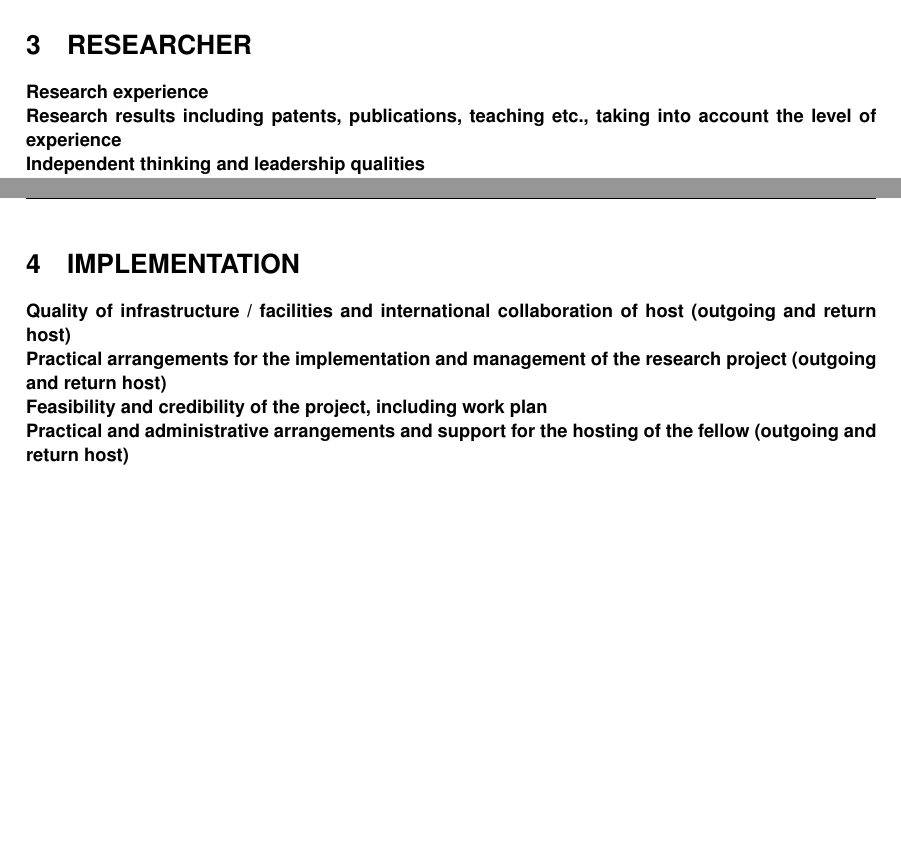
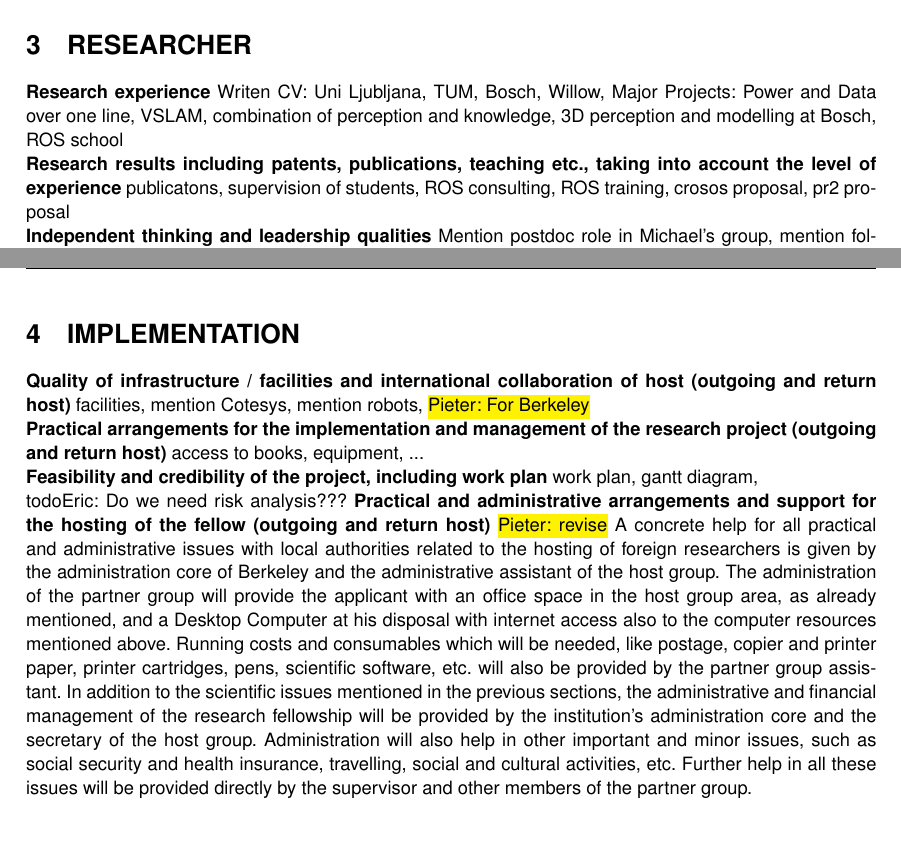
Before and after one commit to dejanpan/marie-curie-ksem, a LaTeX document (ksem.tex, which reads 03-researcher.tex, 04-implementation.tex): two parts of pages 12 and 13 of 15, joined at a grey line, cut so that both start at the same text. Compiled offline with pdfLaTeX; a LaTeX package or settings file that is missing is left out.

Commit message:
chapter III and IV

```diff
--- a/03-researcher.tex
+++ b/03-researcher.tex
@@ -1,10 +1,10 @@
 \section{RESEARCHER} % (MAXIMUM 7 PAGES WHICH INCLUDES A CV AND A LIST OF MAIN ACHIEVEMENTS)
 \label{sec:researcher}
-\textbf{Research experience} \\
+\textbf{Research experience}
+Writen CV: Uni Ljubljana, TUM, Bosch, Willow,
+Major Projects: Power and Data over one line, VSLAM, combination of perception and knowledge, 3D perception
+and modelling at Bosch, ROS school \\
 \textbf{Research results including patents, publications, teaching etc., taking into account the level
-of experience} \\
-\textbf{Independent thinking and leadership qualities} \\
-\textbf{Match between the fellow's profile and project} \\
-\textbf{Potential for reaching a position of professional maturity} \\
-\textbf{Potential to acquire new knowledge} \\
-%\input{pangercic_cv} % 2 Seiten
+of experience} publicatons, supervision of students, ROS consulting, ROS training, crosos proposal, pr2 proposal\\
+\textbf{Independent thinking and leadership qualities}
+Mention postdoc role in Michael's group, mention following ideas: shopping demo, sift+vocabulary trees, pancake demo,
--- a/04-implementation.tex
+++ b/04-implementation.tex
@@ -1,10 +1,31 @@
 \section{IMPLEMENTATION} % (MAXIMUM 6 PAGES)
 \label{sec:implementation}
 \textbf{Quality of infrastructure / facilities and international collaboration of host (outgoing and
-return host)} \\
+return host)}
+facilities, mention Cotesys, mention robots,
+\todo{Pieter: For Berkeley}
+\\
 \textbf{Practical arrangements for the implementation and management of the research project
-(outgoing and return host)} \\
-\textbf{Feasibility and credibility of the project, including work plan} \\
+(outgoing and return host)}
+access to books, equipment, ...\\
+\textbf{Feasibility and credibility of the project, including work plan}
+work plan, gantt diagram, \\
+todo{Eric: Do we need risk analysis???}
 \textbf{Practical and administrative arrangements and support for the hosting of the fellow
-(outgoing and return host)} \\
+(outgoing and return host)}
+\todo{Pieter: revise}
+A concrete help for all practical and administrative issues with local authorities related to
+the hosting of foreign researchers is given by the administration core of Berkeley and the
+administrative assistant of the host group. The administration of the partner group will
+provide the applicant with an office space in the host group area, as already mentioned,
+and a Desktop Computer at his disposal with internet access also to the computer
+resources mentioned above. Running costs and consumables which will be needed, like
+postage, copier and printer paper, printer cartridges, pens, scientific software, etc. will
+also be provided by the partner group assistant.
+In addition to the scientific issues mentioned in the previous sections, the administrative
+and financial management of the research fellowship will be provided by the institution's
+administration core and the secretary of the host group. Administration will also help in
+other important and minor issues, such as social security and health insurance, travelling,
+social and cultural activities, etc. Further help in all these issues will be provided directly
+by the supervisor and other members of the partner group.\\
 \newpage
```
Also changed, not shown: 02-training.tex (+4 -2 lines), 03-researcher.tex (23 more changed lines).
